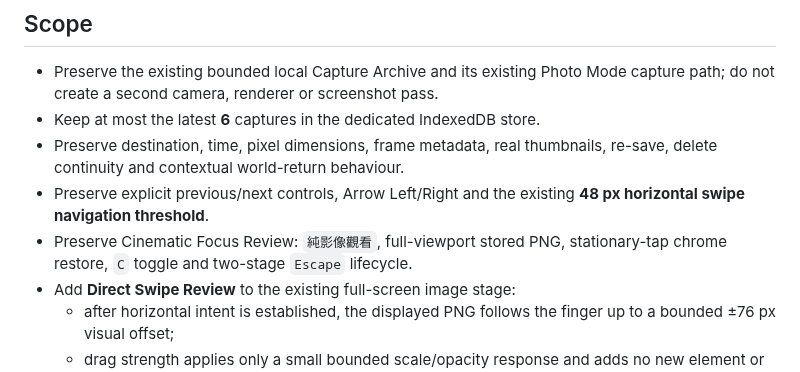
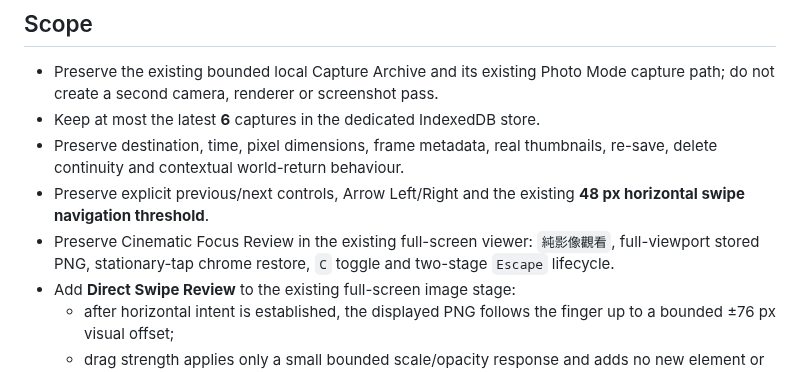
Before and after one commit to kenchan-pixel/stellar-wrap, a Markdown page: docs/CAPTURE_GALLERY.md, the part around the change. Drawn GitHub-style.

Commit message:
fix: align capture gallery SOT acceptance wording

```diff
--- a/docs/CAPTURE_GALLERY.md
+++ b/docs/CAPTURE_GALLERY.md
@@ -12,7 +12,7 @@ Make saved Real Space captures feel tactile and cinematic on a phone. While revi
 - Keep at most the latest **6** captures in the dedicated IndexedDB store.
 - Preserve destination, time, pixel dimensions, frame metadata, real thumbnails, re-save, delete continuity and contextual world-return behaviour.
 - Preserve explicit previous/next controls, Arrow Left/Right and the existing **48 px horizontal swipe navigation threshold**.
-- Preserve Cinematic Focus Review: `純影像觀看`, full-viewport stored PNG, stationary-tap chrome restore, `C` toggle and two-stage `Escape` lifecycle.
+- Preserve Cinematic Focus Review in the existing full-screen viewer: `純影像觀看`, full-viewport stored PNG, stationary-tap chrome restore, `C` toggle and two-stage `Escape` lifecycle.
 - Add **Direct Swipe Review** to the existing full-screen image stage:
   - after horizontal intent is established, the displayed PNG follows the finger up to a bounded ±76 px visual offset;
   - drag strength applies only a small bounded scale/opacity response and adds no new element or second image;
```
